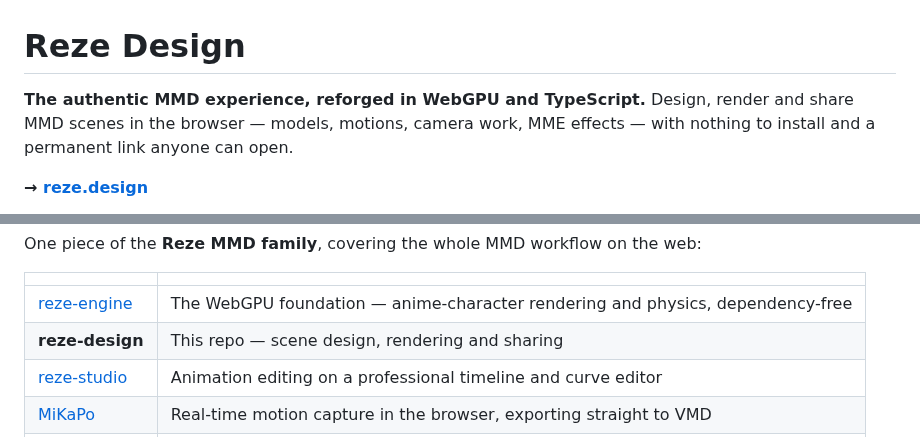
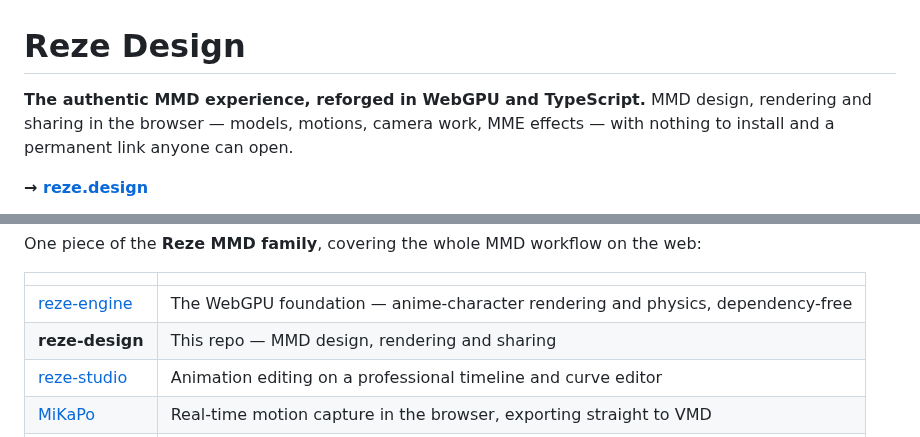
Before and after one commit to AmyangXYZ/reze-design, a Markdown page: README.md, 2 parts joined by grey strips. GitHub-like rendering.

```diff
--- a/README.md
+++ b/README.md
@@ -1,6 +1,6 @@
 # Reze Design
 
-**The authentic MMD experience, reforged in WebGPU and TypeScript.** Design, render and share MMD scenes in the browser — models, motions, camera work, MME effects — with nothing to install and a permanent link anyone can open.
+**The authentic MMD experience, reforged in WebGPU and TypeScript.** MMD design, rendering and sharing in the browser — models, motions, camera work, MME effects — with nothing to install and a permanent link anyone can open.
 
 **→ [reze.design](https://reze.design)**
 
@@ -27,7 +27,7 @@ One piece of the **Reze MMD family**, covering the whole MMD workflow on the web
 |                                                         |                                                                                |
 | ------------------------------------------------------- | ------------------------------------------------------------------------------ |
 | [reze-engine](https://github.com/AmyangXYZ/reze-engine) | The WebGPU foundation — anime-character rendering and physics, dependency-free |
-| **reze-design**                                         | This repo — scene design, rendering and sharing                                |
+| **reze-design**                                         | This repo — MMD design, rendering and sharing                                  |
 | [reze-studio](https://github.com/AmyangXYZ/reze-studio) | Animation editing on a professional timeline and curve editor                  |
 | [MiKaPo](https://github.com/AmyangXYZ/MiKaPo)           | Real-time motion capture in the browser, exporting straight to VMD             |
 | [reze-rig](https://github.com/AmyangXYZ/reze-rig)       | Retarget FBX animations to MMD VMD format, Mixamo and Unity tested             |
```
Also changed, not shown: docs/manual/en.md (+1 -1 lines), docs/manual/zh.md (+1 -1 lines), app/opengraph-image.jpg (added), 3 other files.
